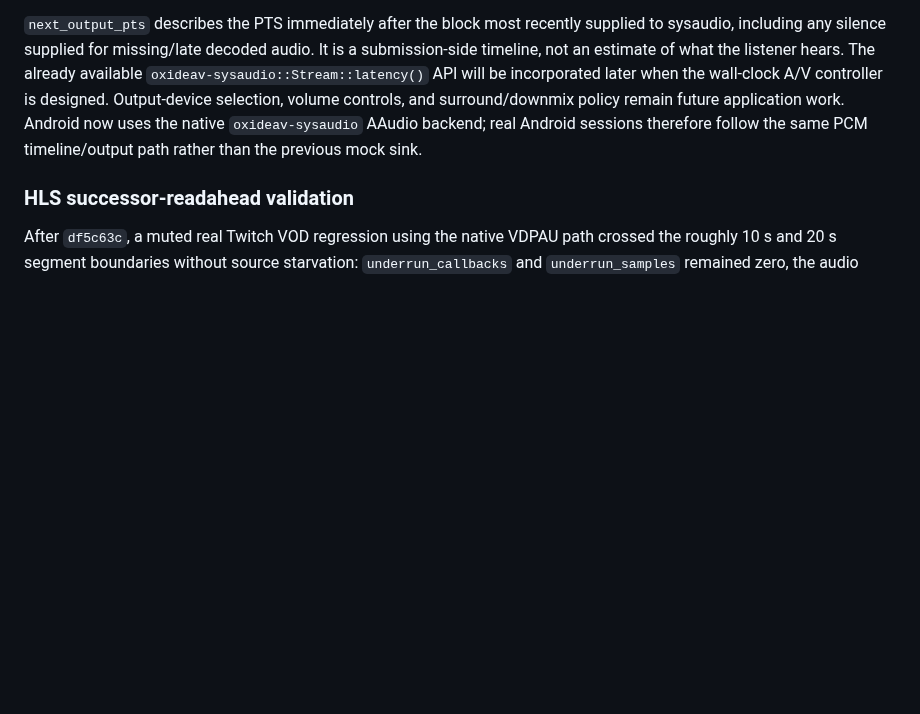
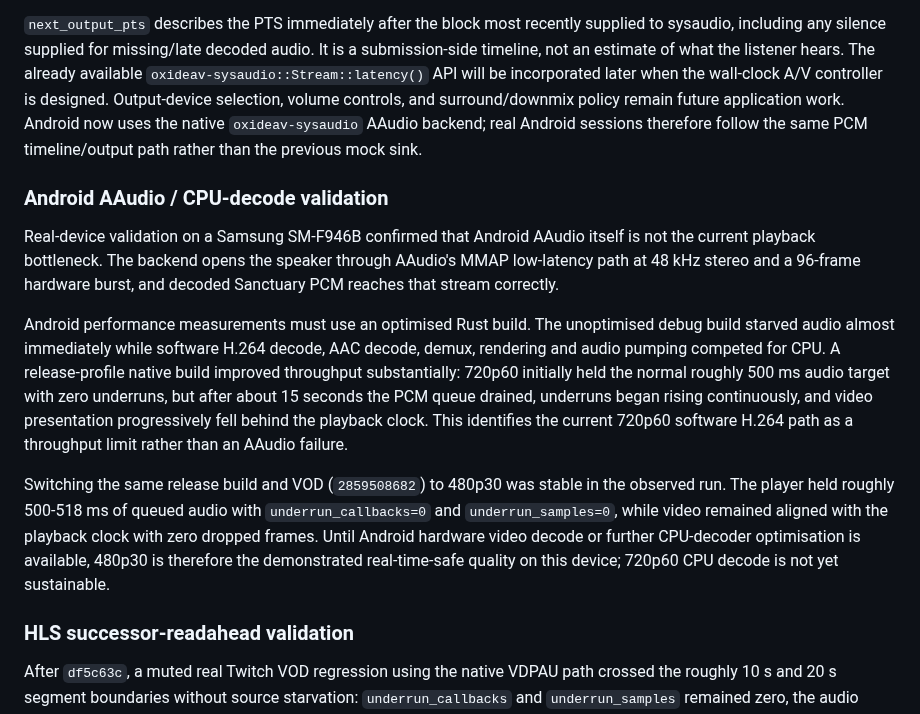
Before and after one commit to Robert-Hughes/SanctuaryPlayer, a Markdown page: native/OXIDEAV.md, the part around the change. Drawn GitHub-style; blank space fills up the shorter version.

Commit message:
Document Android playback performance

```diff
--- a/native/OXIDEAV.md
+++ b/native/OXIDEAV.md
@@ -616,6 +616,28 @@ surround/downmix policy remain future application work. Android now uses the nat
 `oxideav-sysaudio` AAudio backend; real Android sessions therefore follow the same
 PCM timeline/output path rather than the previous mock sink.
 
+### Android AAudio / CPU-decode validation
+
+Real-device validation on a Samsung SM-F946B confirmed that Android AAudio itself is
+not the current playback bottleneck. The backend opens the speaker through AAudio's
+MMAP low-latency path at 48 kHz stereo and a 96-frame hardware burst, and decoded
+Sanctuary PCM reaches that stream correctly.
+
+Android performance measurements must use an optimised Rust build. The unoptimised
+debug build starved audio almost immediately while software H.264 decode, AAC decode,
+demux, rendering and audio pumping competed for CPU. A release-profile native build
+improved throughput substantially: 720p60 initially held the normal roughly 500 ms
+audio target with zero underruns, but after about 15 seconds the PCM queue drained,
+underruns began rising continuously, and video presentation progressively fell behind
+the playback clock. This identifies the current 720p60 software H.264 path as a
+throughput limit rather than an AAudio failure.
+
+Switching the same release build and VOD (`2859508682`) to 480p30 was stable in the
+observed run. The player held roughly 500-518 ms of queued audio with
+`underrun_callbacks=0` and `underrun_samples=0`, while video remained aligned with the
+playback clock with zero dropped frames. Until Android hardware video decode or further
+CPU-decoder optimisation is available, 480p30 is therefore the demonstrated
+real-time-safe quality on this device; 720p60 CPU decode is not yet sustainable.
 ### HLS successor-readahead validation
 
 After `df5c63c`, a muted real Twitch VOD regression using the native VDPAU path
```
